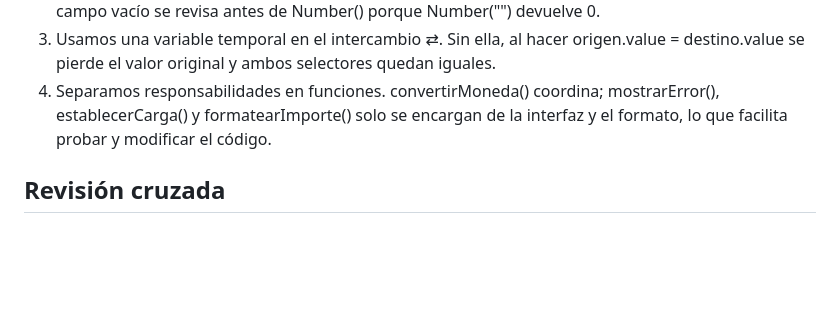
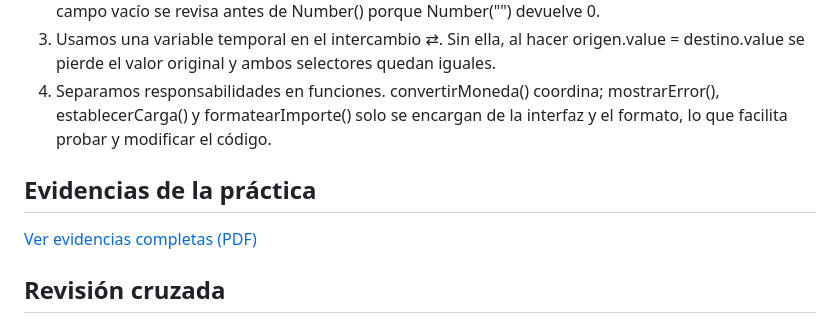
Before and after one commit to LilTacoH2O/currency-explorer, a Markdown page: currency-explorer-starter/README.md, the part around the change. GitHub-like rendering; blank space fills up the shorter version.

Commit message:
Update README with practice evidence and review section
Added a section for practice evidence and cross-review.

```diff
--- a/currency-explorer-starter/README.md
+++ b/currency-explorer-starter/README.md
@@ -44,6 +44,9 @@ Endpoint de referencia:
 2. Validamos la cantidad y las monedas antes de llamar a la API. Un campo vacío, cero, negativo o dos monedas iguales no generan petición, así evitamos consultas inútiles y resultados absurdos. El campo vacío se revisa antes de Number() porque Number("") devuelve 0.
 3. Usamos una variable temporal en el intercambio ⇄. Sin ella, al hacer origen.value = destino.value se pierde el valor original y ambos selectores quedan iguales.
 4. Separamos responsabilidades en funciones. convertirMoneda() coordina; mostrarError(), establecerCarga() y formatearImporte() solo se encargan de la interfaz y el formato, lo que facilita probar y modificar el código.
+## Evidencias de la práctica
+
+[Ver evidencias completas (PDF)](docs/Practica_evidencias.pdf)
 
 ## Revisión cruzada
 - Aspecto bien resuelto:
```
